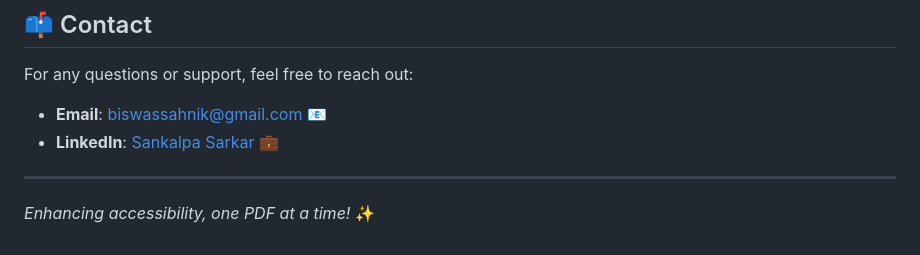
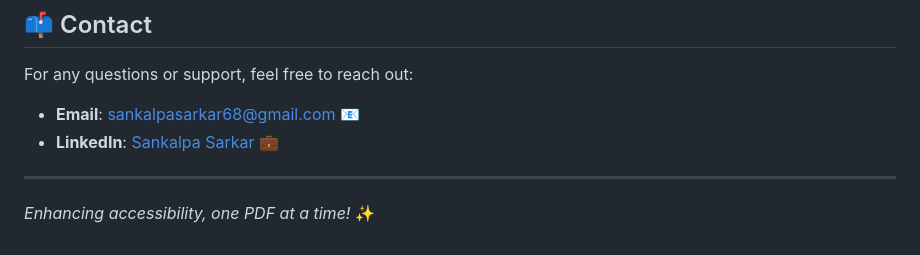
Before and after one commit to sanks011/LexiShift, a Markdown page: README.md, the part around the change. GitHub-like rendering.

```diff
--- a/README.md
+++ b/README.md
@@ -108,8 +108,8 @@ This project is licensed under the **MIT License**. See the [LICENSE](https://gi
 
 For any questions or support, feel free to reach out:
 
-- **Email**: [biswassahnik@gmail.com](mailto:sankalpasarkar68@gmail.com) 📧
-- **LinkedIn**: [Sankalpa Sarkar]((https://www.linkedin.com/in/sankalpacodes/)) 💼
+- **Email**: [sankalpasarkar68@gmail.com](mailto:sankalpasarkar68@gmail.com) 📧
+- **LinkedIn**: [Sankalpa Sarkar](https://www.linkedin.com/in/sankalpacodes/) 💼
 
 ---
 
```
